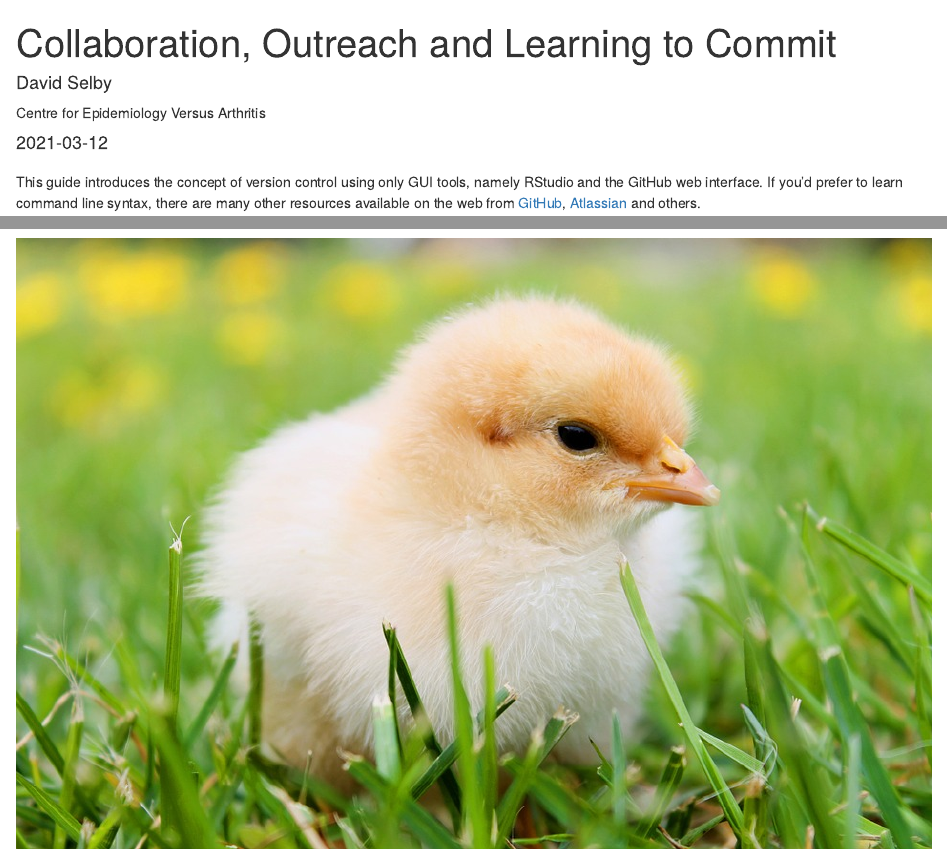
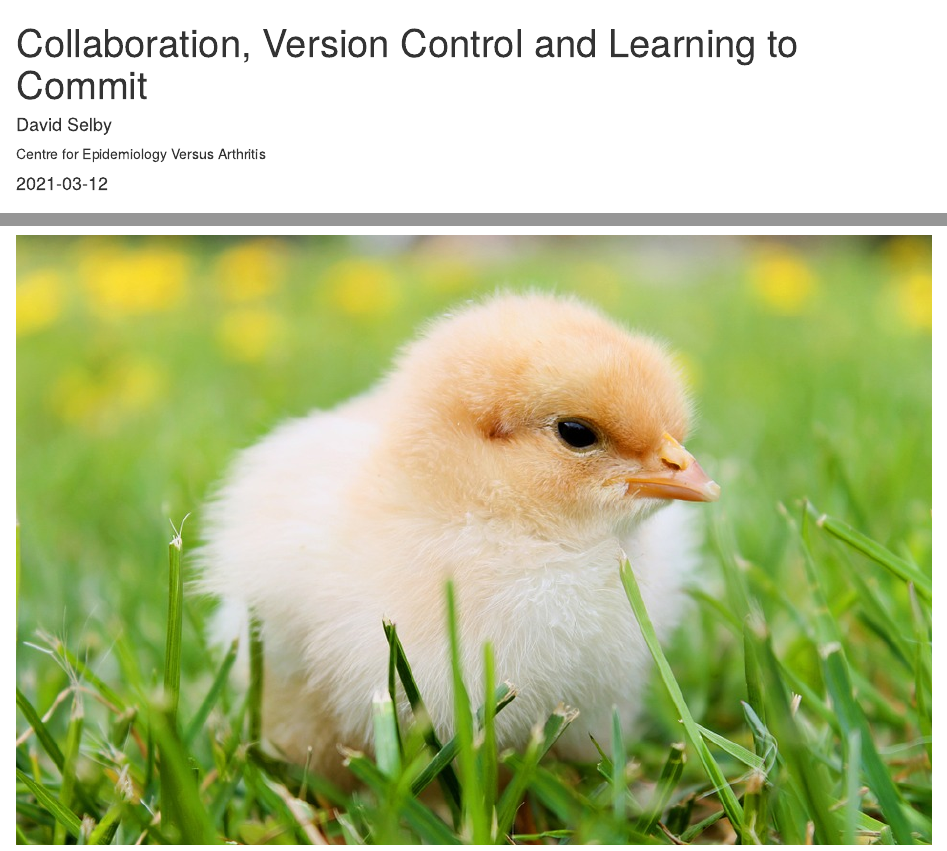
Before and after one commit to Selbosh/personalpages, an R Markdown document (_rthritis/2021-03-12-git/git.Rmd): the page in a window 1100 px wide, from its top, and a second part further down, joined at a grey line. Rendered offline with R 4.5, knitr and Pandoc, with nearby package versions; drawn as R Markdown's standard HTML page in place of the format the file asks for.

Commit message:
Tweak title of Git talk

```diff
--- a/_rthritis/2021-03-12-git/git.Rmd
+++ b/_rthritis/2021-03-12-git/git.Rmd
@@ -1,5 +1,5 @@
 ---
-title: "Collaboration, Outreach and Learning to Commit"
+title: "Collaboration, Version Control and Learning to Commit"
 description: |
   Step by step guide on using GitHub and RStudio for collaborative analysis.
 author:
```
